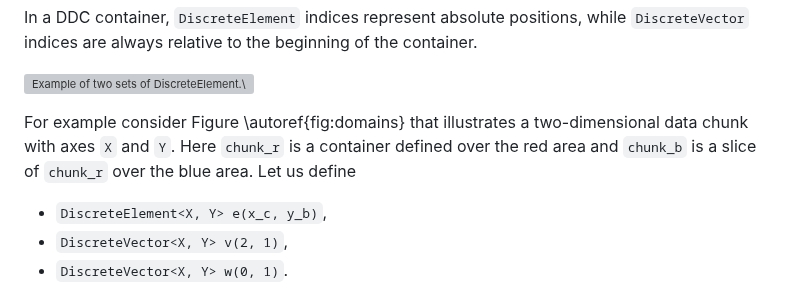
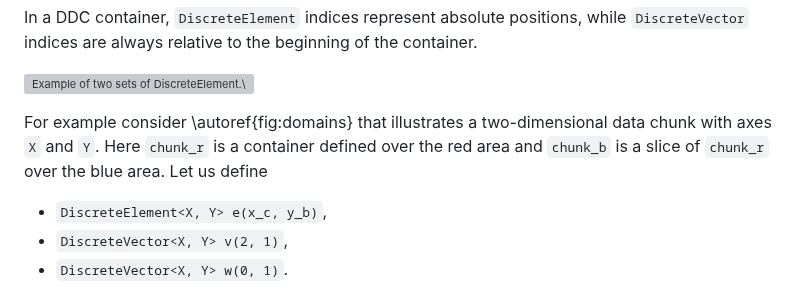
Before and after one commit to CExA-project/ddc, a Markdown page: paper/paper.md, the part around the change. Drawn GitHub-style; grey boxes are pictures that could not be loaded.

```diff
--- a/paper/paper.md
+++ b/paper/paper.md
@@ -85,7 +85,7 @@ In a DDC container, `DiscreteElement` indices represent absolute positions, whil
 
 ![Example of two sets of `DiscreteElement`.\label{fig:domains}](domains.pdf)
 
-For example consider Figure \autoref{fig:domains} that illustrates a two-dimensional data chunk with axes `X` and `Y`. Here `chunk_r` is a container defined over the red area and `chunk_b` is a slice of `chunk_r` over the blue area. Let us define
+For example consider \autoref{fig:domains} that illustrates a two-dimensional data chunk with axes `X` and `Y`. Here `chunk_r` is a container defined over the red area and `chunk_b` is a slice of `chunk_r` over the blue area. Let us define
 
 - `DiscreteElement<X, Y> e(x_c, y_b)`,
 - `DiscreteVector<X, Y> v(2, 1)`,
```
